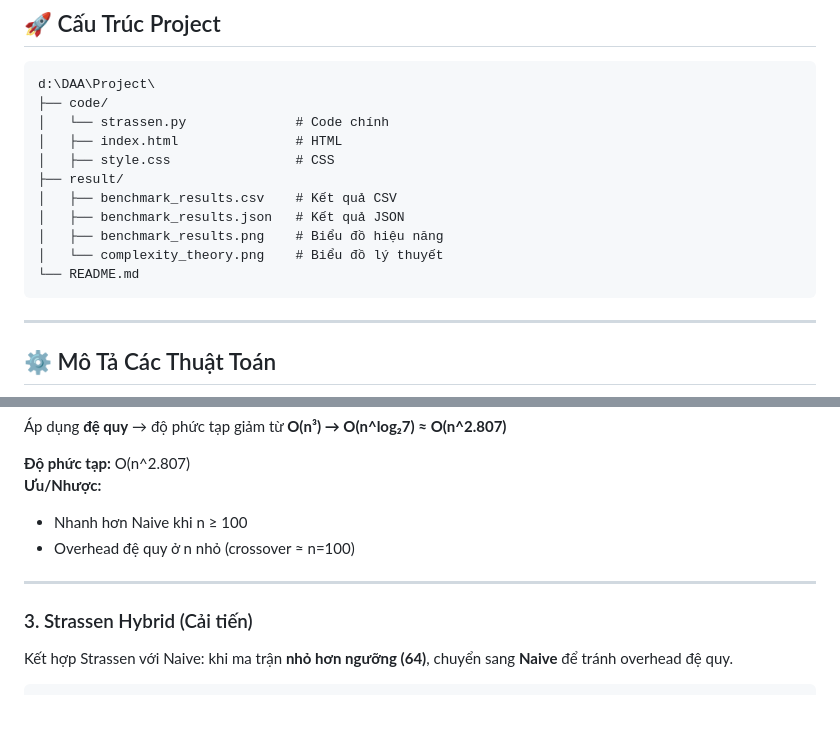
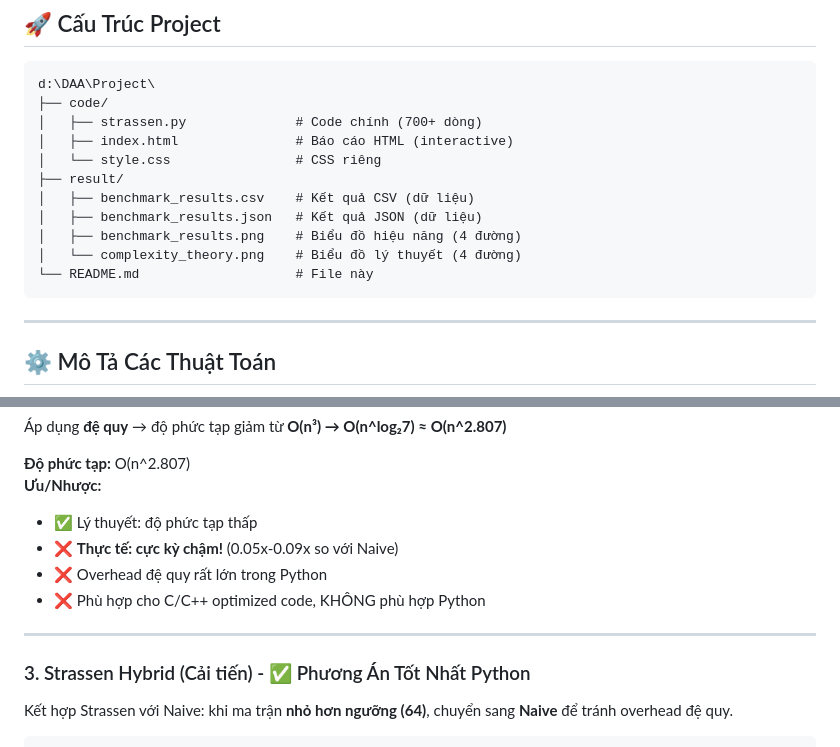
Before and after one commit to Thanh-17-09-2005/strassen-algorithm, a Markdown page: README.md, 2 parts joined by grey strips. GitHub-like rendering; blank space fills up the shorter version.

````diff
--- a/README.md
+++ b/README.md
@@ -19,15 +19,15 @@ Dự án này thực hiện benchmark toàn diện để so sánh hiệu năng c
 ```
 d:\DAA\Project\
 ├── code/
-│   └── strassen.py              # Code chính
-│   ├── index.html               # HTML
-│   ├── style.css                # CSS
+│   ├── strassen.py              # Code chính (700+ dòng)
+│   ├── index.html               # Báo cáo HTML (interactive)
+│   └── style.css                # CSS riêng
 ├── result/
-│   ├── benchmark_results.csv    # Kết quả CSV
-│   ├── benchmark_results.json   # Kết quả JSON
-│   ├── benchmark_results.png    # Biểu đồ hiệu năng
-│   └── complexity_theory.png    # Biểu đồ lý thuyết
-└── README.md
+│   ├── benchmark_results.csv    # Kết quả CSV (dữ liệu)
+│   ├── benchmark_results.json   # Kết quả JSON (dữ liệu)
+│   ├── benchmark_results.png    # Biểu đồ hiệu năng (4 đường)
+│   └── complexity_theory.png    # Biểu đồ lý thuyết (4 đường)
+└── README.md                    # File này
 ```
 
 ---
@@ -79,12 +79,14 @@ Tính 7 tích:
 
 **Độ phức tạp:** O(n^2.807)
 **Ưu/Nhược:**
-- Nhanh hơn Naive khi n ≥ 100
-- Overhead đệ quy ở n nhỏ (crossover ≈ n=100)
+- ✅ Lý thuyết: độ phức tạp thấp
+- ❌ **Thực tế: cực kỳ chậm!** (0.05x-0.09x so với Naive)
+- ❌ Overhead đệ quy rất lớn trong Python
+- ❌ Phù hợp cho C/C++ optimized code, KHÔNG phù hợp Python
 
 ---
 
-### 3. Strassen Hybrid (Cải tiến)
+### 3. Strassen Hybrid (Cải tiến) - ✅ Phương Án Tốt Nhất Python
 
 Kết hợp Strassen với Naive: khi ma trận **nhỏ hơn ngưỡng (64)**, chuyển sang **Naive** để tránh overhead đệ quy.
 
````
Also changed, not shown: other parts of README.md (+54 -26 lines), result/benchmark_results.png, result/complexity_theory.png, 4 other files.
